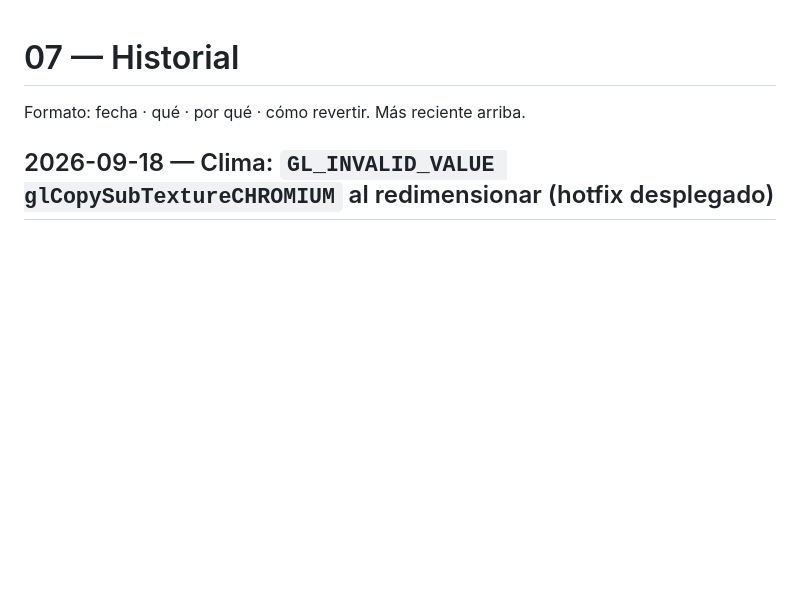
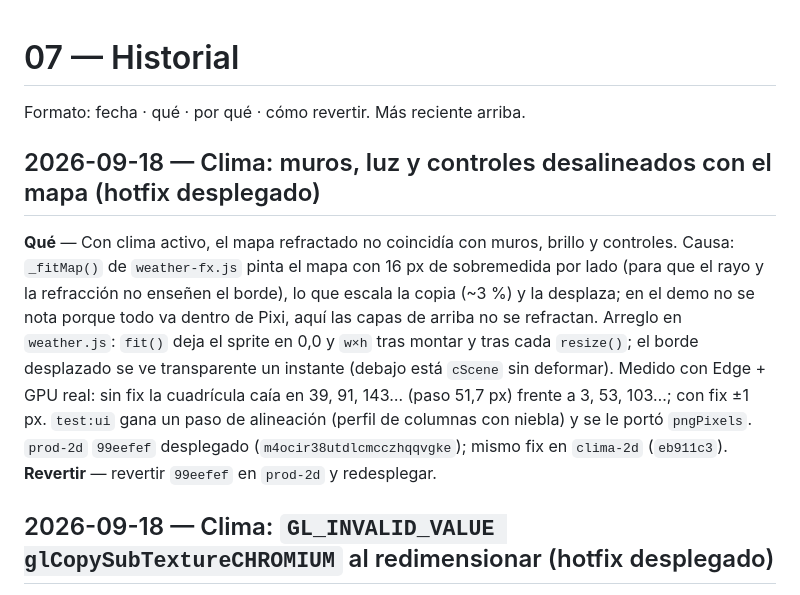
Before and after one commit to JorgeForero02/JA-VTT, a Markdown page: docs/07-historial.md, the part around the change. Drawn GitHub-style; blank space fills up the shorter version.

Commit message:
docs: hotfix de alineación del clima

```diff
--- a/docs/07-historial.md
+++ b/docs/07-historial.md
@@ -1,6 +1,19 @@
 # 07 — Historial
 
 Formato: fecha · qué · por qué · cómo revertir. Más reciente arriba.
+
+## 2026-09-18 — Clima: muros, luz y controles desalineados con el mapa (hotfix desplegado)
+
+**Qué** — Con clima activo, el mapa refractado no coincidía con muros, brillo y controles. Causa:
+`_fitMap()` de `weather-fx.js` pinta el mapa con 16 px de sobremedida por lado (para que el rayo y la
+refracción no enseñen el borde), lo que escala la copia (~3 %) y la desplaza; en el demo no se nota
+porque todo va dentro de Pixi, aquí las capas de arriba no se refractan. Arreglo en `weather.js`:
+`fit()` deja el sprite en 0,0 y `w×h` tras montar y tras cada `resize()`; el borde desplazado se ve
+transparente un instante (debajo está `cScene` sin deformar). Medido con Edge + GPU real: sin fix la
+cuadrícula caía en 39, 91, 143… (paso 51,7 px) frente a 3, 53, 103…; con fix ±1 px. `test:ui` gana un
+paso de alineación (perfil de columnas con niebla) y se le portó `pngPixels`. `prod-2d` `99eefef`
+desplegado (`m4ocir38utdlcmcczhqqvgke`); mismo fix en `clima-2d` (`eb911c3`).
+**Revertir** — revertir `99eefef` en `prod-2d` y redesplegar.
 
 ## 2026-09-18 — Clima: `GL_INVALID_VALUE glCopySubTextureCHROMIUM` al redimensionar (hotfix desplegado)
 
```
Also changed, not shown: docs/00-INDEX.md (+1 -1 lines).
